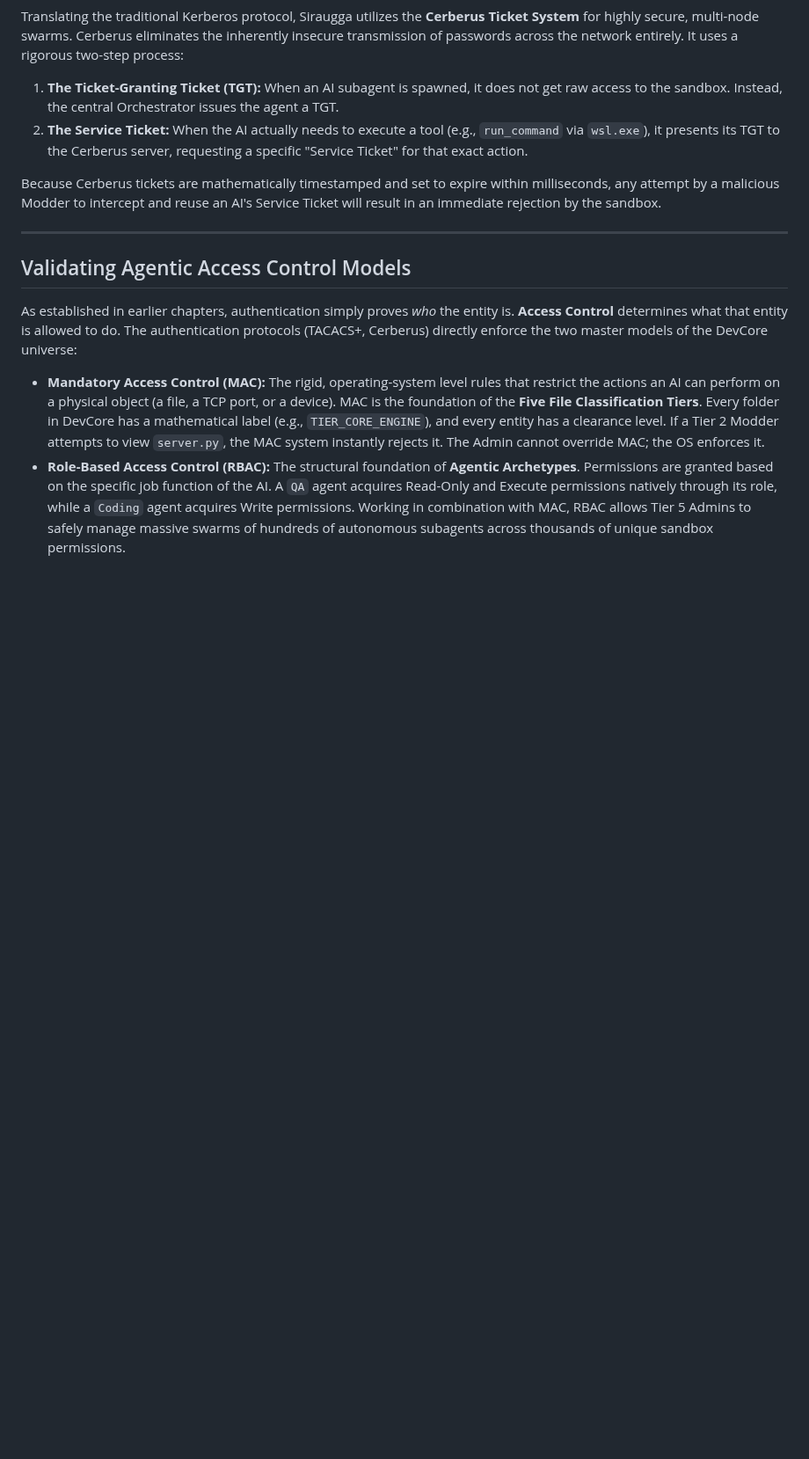
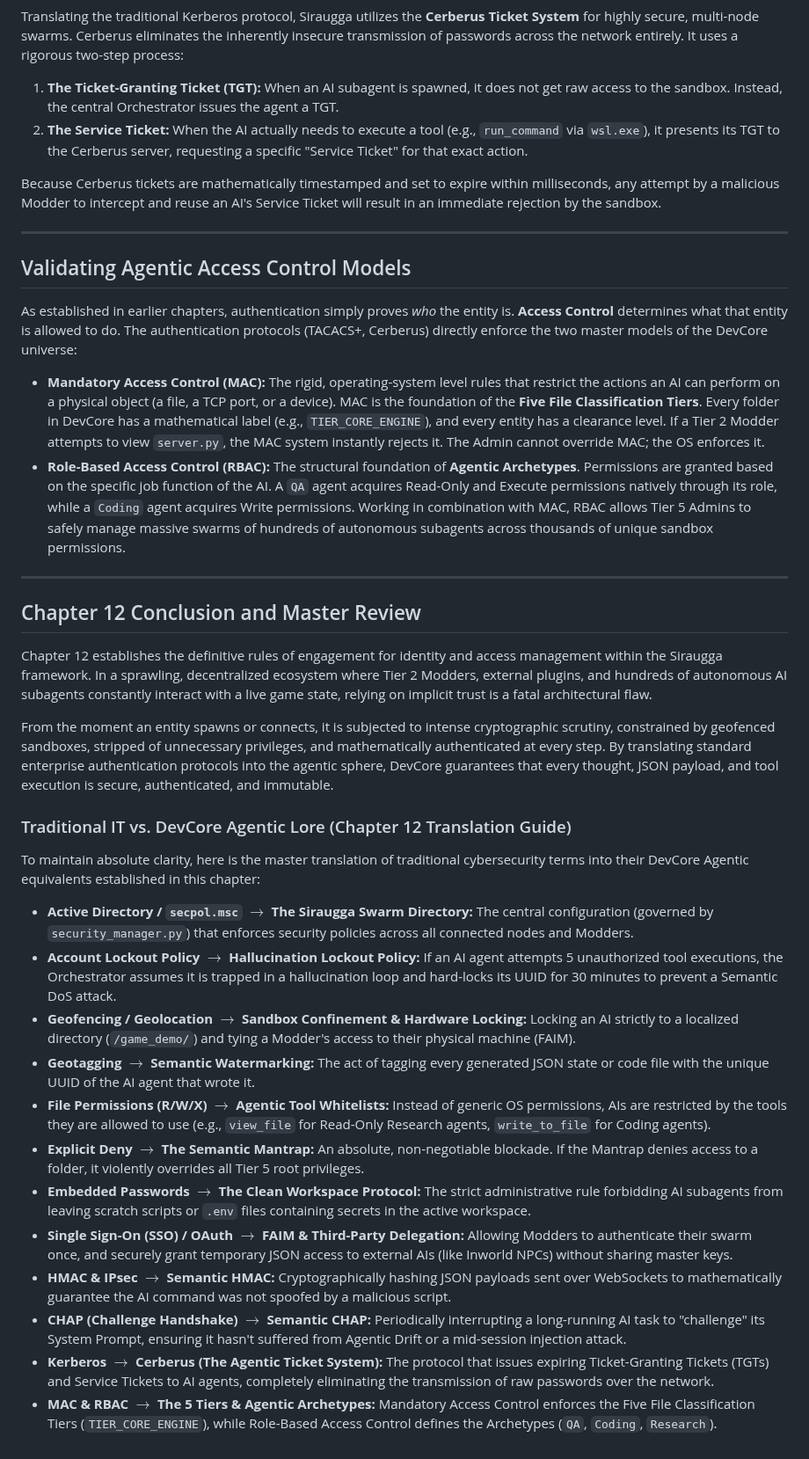
Before and after one commit to MikeyMike99/DevCore, a Markdown page: docs/Siraugga_Textbook/Chapter_12_Account_Management.md, the part around the change. Shown at 88% size. Rendered like a GitHub page; blank space fills up the shorter version.

Commit message:
docs: Append Conclusion and Master Review glossary to Chapter 12

```diff
--- a/docs/Siraugga_Textbook/Chapter_12_Account_Management.md
+++ b/docs/Siraugga_Textbook/Chapter_12_Account_Management.md
@@ -178,3 +178,28 @@ As established in earlier chapters, authentication simply proves *who* the entit
 
 *   **Mandatory Access Control (MAC):** The rigid, operating-system level rules that restrict the actions an AI can perform on a physical object (a file, a TCP port, or a device). MAC is the foundation of the **Five File Classification Tiers**. Every folder in DevCore has a mathematical label (e.g., `TIER_CORE_ENGINE`), and every entity has a clearance level. If a Tier 2 Modder attempts to view `server.py`, the MAC system instantly rejects it. The Admin cannot override MAC; the OS enforces it.
 *   **Role-Based Access Control (RBAC):** The structural foundation of **Agentic Archetypes**. Permissions are granted based on the specific job function of the AI. A `QA` agent acquires Read-Only and Execute permissions natively through its role, while a `Coding` agent acquires Write permissions. Working in combination with MAC, RBAC allows Tier 5 Admins to safely manage massive swarms of hundreds of autonomous subagents across thousands of unique sandbox permissions.
+
+---
+
+## Chapter 12 Conclusion and Master Review
+
+Chapter 12 establishes the definitive rules of engagement for identity and access management within the Siraugga framework. In a sprawling, decentralized ecosystem where Tier 2 Modders, external plugins, and hundreds of autonomous AI subagents constantly interact with a live game state, relying on implicit trust is a fatal architectural flaw.
+
+From the moment an entity spawns or connects, it is subjected to intense cryptographic scrutiny, constrained by geofenced sandboxes, stripped of unnecessary privileges, and mathematically authenticated at every step. By translating standard enterprise authentication protocols into the agentic sphere, DevCore guarantees that every thought, JSON payload, and tool execution is secure, authenticated, and immutable.
+
+### Traditional IT vs. DevCore Agentic Lore (Chapter 12 Translation Guide)
+
+To maintain absolute clarity, here is the master translation of traditional cybersecurity terms into their DevCore Agentic equivalents established in this chapter:
+
+*   **Active Directory / `secpol.msc` $\rightarrow$ The Siraugga Swarm Directory:** The central configuration (governed by `security_manager.py`) that enforces security policies across all connected nodes and Modders.
+*   **Account Lockout Policy $\rightarrow$ Hallucination Lockout Policy:** If an AI agent attempts 5 unauthorized tool executions, the Orchestrator assumes it is trapped in a hallucination loop and hard-locks its UUID for 30 minutes to prevent a Semantic DoS attack.
+*   **Geofencing / Geolocation $\rightarrow$ Sandbox Confinement & Hardware Locking:** Locking an AI strictly to a localized directory (`/game_demo/`) and tying a Modder's access to their physical machine (FAIM).
+*   **Geotagging $\rightarrow$ Semantic Watermarking:** The act of tagging every generated JSON state or code file with the unique UUID of the AI agent that wrote it.
+*   **File Permissions (R/W/X) $\rightarrow$ Agentic Tool Whitelists:** Instead of generic OS permissions, AIs are restricted by the tools they are allowed to use (e.g., `view_file` for Read-Only Research agents, `write_to_file` for Coding agents).
+*   **Explicit Deny $\rightarrow$ The Semantic Mantrap:** An absolute, non-negotiable blockade. If the Mantrap denies access to a folder, it violently overrides all Tier 5 root privileges.
+*   **Embedded Passwords $\rightarrow$ The Clean Workspace Protocol:** The strict administrative rule forbidding AI subagents from leaving scratch scripts or `.env` files containing secrets in the active workspace.
+*   **Single Sign-On (SSO) / OAuth $\rightarrow$ FAIM & Third-Party Delegation:** Allowing Modders to authenticate their swarm once, and securely grant temporary JSON access to external AIs (like Inworld NPCs) without sharing master keys.
+*   **HMAC & IPsec $\rightarrow$ Semantic HMAC:** Cryptographically hashing JSON payloads sent over WebSockets to mathematically guarantee the AI command was not spoofed by a malicious script.
+*   **CHAP (Challenge Handshake) $\rightarrow$ Semantic CHAP:** Periodically interrupting a long-running AI task to "challenge" its System Prompt, ensuring it hasn't suffered from Agentic Drift or a mid-session injection attack.
+*   **Kerberos $\rightarrow$ Cerberus (The Agentic Ticket System):** The protocol that issues expiring Ticket-Granting Tickets (TGTs) and Service Tickets to AI agents, completely eliminating the transmission of raw passwords over the network.
+*   **MAC & RBAC $\rightarrow$ The 5 Tiers & Agentic Archetypes:** Mandatory Access Control enforces the Five File Classification Tiers (`TIER_CORE_ENGINE`), while Role-Based Access Control defines the Archetypes (`QA`, `Coding`, `Research`).
```
